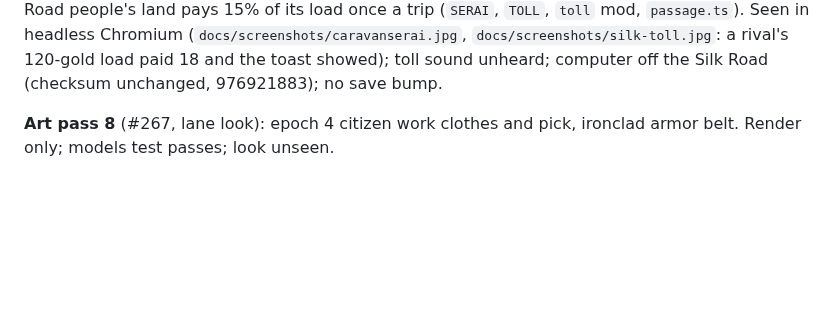
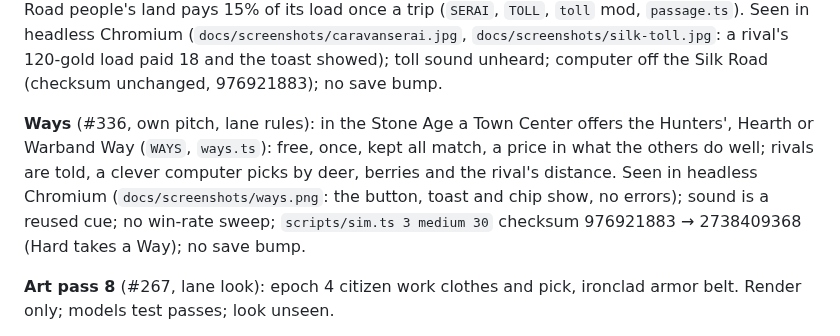
Before and after one commit to BuggsA/Ages-of-earth, a Markdown page: docs/status.md, the part around the change. Drawn GitHub-style; blank space fills up the shorter version.

```diff
--- a/docs/status.md
+++ b/docs/status.md
@@ -71,6 +71,8 @@ Merged since the last update: **the seeds board** (#137, closes #131: ideas nobo
 **A nomad rival** (#320, s5a of #297, lane ai): a clever computer may take the steppe (riding peoples always, others on a coin of their own at `AI_STEPPE.take`, so other matches' dice don't move): a Hunting Camp by the deer and more hunters for the deed, then lambs, milkers, slaughter of sheep too fat to breed, no Farms, and striking camp to fresh pasture when the flock grazes out (`AI_STEPPE`). Tests and headless matches only; browser not needed (the player's own cart models and sounds); `scripts/sim.ts 3 medium 30` checksum 1658101786 → 976921883; no save bump.
 **The Age of the Silk Road** (#326, s4 of #297, lane rules): a crossing at tier 3 (from the merchants for a people that rode the steppe, or a turn off Gunpowder for one that rode as a horde); the Market packs onto a camel cart (J), traders come home to it wherever it rolls, and each tile it moved since they set out pays 2% more, up to 80% (`SILK`); trade 1.2, traders 1.15, no tribute, no Farms/Walls/Gates. Cart and town dressing seen in headless Chromium (`docs/screenshots/silk-caravan.jpg`); a Silk Road match not played by hand, bells unheard; computer kept off (`fit`); checksum unchanged (976921883); no save bump.
 **Caravanserais and safe passage** (#334, s4b of #297, lane rules): a Silk Road-only Caravanserai (C; wood 90, gold 30; border 5; placeable in no one's land) makes the owner's land trips to a post within 8 tiles pay ×1.25 and mends own and allied traders and wagons within 4 tiles; a rival's trader heading home with gold across a Silk Road people's land pays 15% of its load once a trip (`SERAI`, `TOLL`, `toll` mod, `passage.ts`). Seen in headless Chromium (`docs/screenshots/caravanserai.jpg`, `docs/screenshots/silk-toll.jpg`: a rival's 120-gold load paid 18 and the toast showed); toll sound unheard; computer off the Silk Road (checksum unchanged, 976921883); no save bump.
+
+**Ways** (#336, own pitch, lane rules): in the Stone Age a Town Center offers the Hunters', Hearth or Warband Way (`WAYS`, `ways.ts`): free, once, kept all match, a price in what the others do well; rivals are told, a clever computer picks by deer, berries and the rival's distance. Seen in headless Chromium (`docs/screenshots/ways.png`: the button, toast and chip show, no errors); sound is a reused cue; no win-rate sweep; `scripts/sim.ts 3 medium 30` checksum 976921883 → 2738409368 (Hard takes a Way); no save bump.
 
 **Art pass 8** (#267, lane look): epoch 4 citizen work clothes and pick, ironclad armor belt. Render only; models test passes; look unseen.
 
```
Also changed, not shown: README.md (+1 -0 lines), docs/design-notes.md (+7 -0 lines), docs/log/2026-10-16-1800-ways.md (added, +4 -0 lines), docs/screenshots/ways.png (added), 11 other files.
